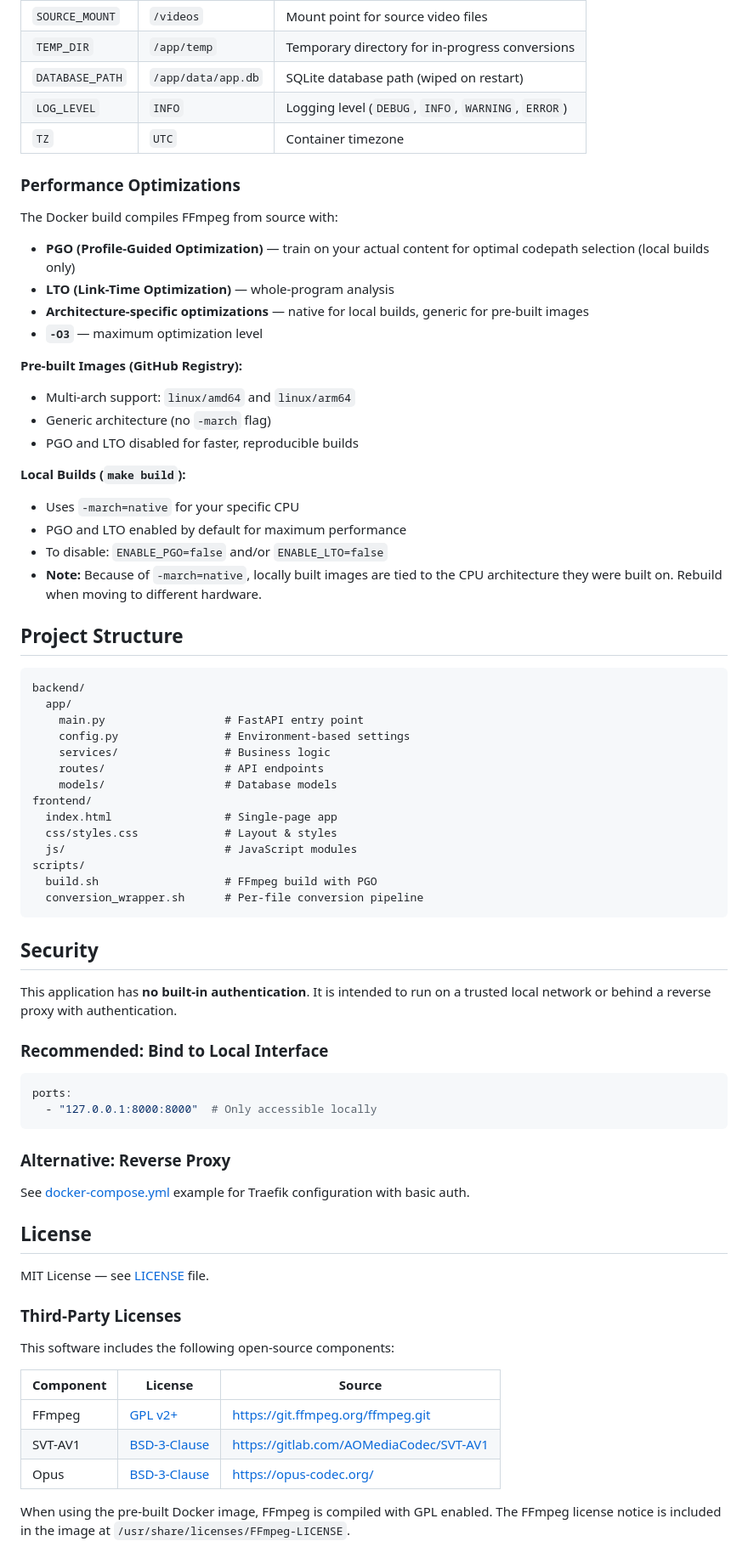
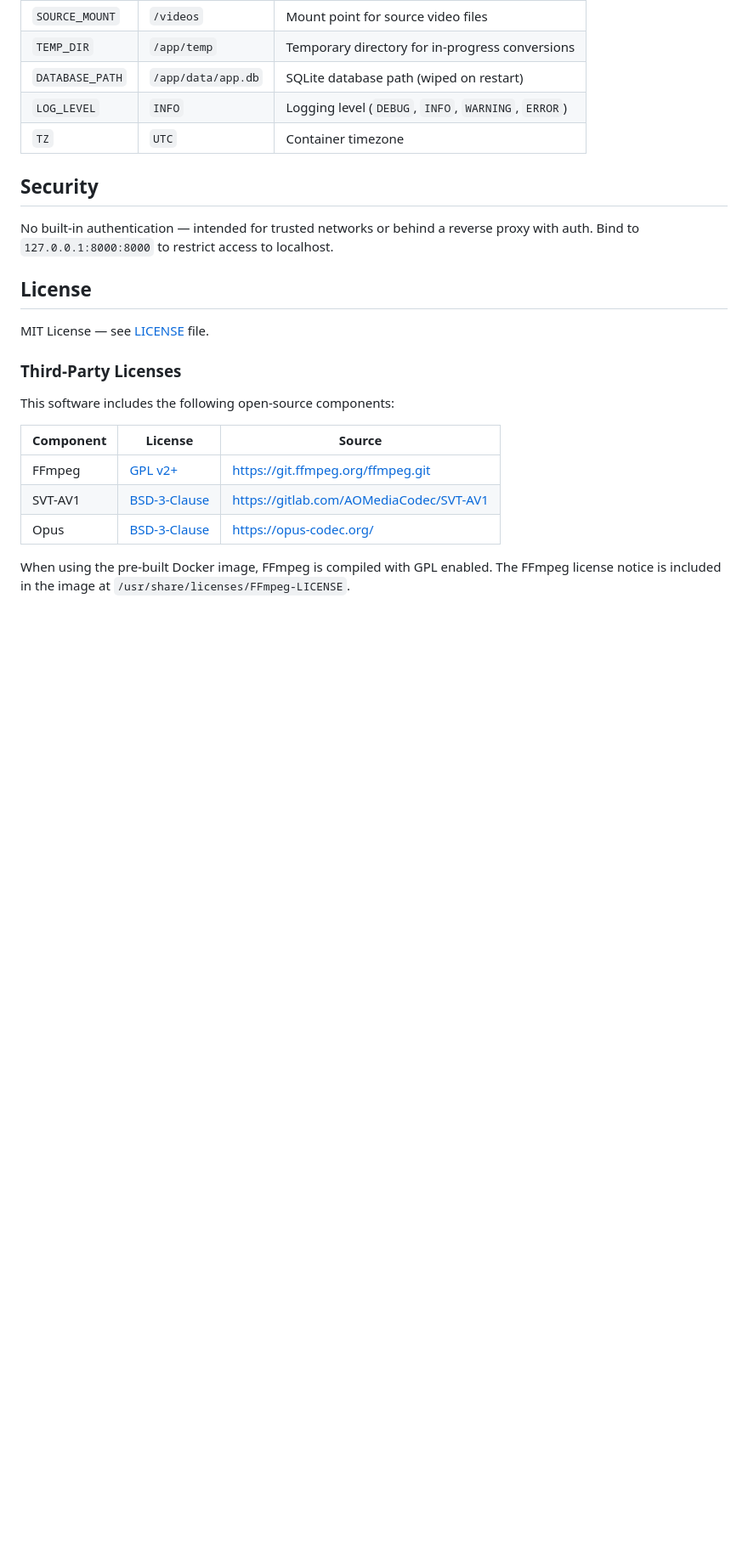
Before and after one commit to fabianwimberger/archive-video-av1, a Markdown page: README.md, the part around the change printed below. Shown: that part at 85% size. GitHub-like rendering; blank space fills up the shorter version.

````diff
--- a/README.md
+++ b/README.md
@@ -149,59 +147,9 @@ docker restart convert-service
 | `LOG_LEVEL` | `INFO` | Logging level (`DEBUG`, `INFO`, `WARNING`, `ERROR`) |
 | `TZ` | `UTC` | Container timezone |
 
-### Performance Optimizations
-
-The Docker build compiles FFmpeg from source with:
-
-- **PGO (Profile-Guided Optimization)** — train on your actual content for optimal codepath selection (local builds only)
-- **LTO (Link-Time Optimization)** — whole-program analysis
-- **Architecture-specific optimizations** — native for local builds, generic for pre-built images
-- **`-O3`** — maximum optimization level
-
-**Pre-built Images (GitHub Registry):**
-- Multi-arch support: `linux/amd64` and `linux/arm64`
-- Generic architecture (no `-march` flag)
-- PGO and LTO disabled for faster, reproducible builds
-
-**Local Builds (`make build`):**
-- Uses `-march=native` for your specific CPU
-- PGO and LTO enabled by default for maximum performance
-- To disable: `ENABLE_PGO=false` and/or `ENABLE_LTO=false`
-- **Note:** Because of `-march=native`, locally built images are tied to the CPU architecture they were built on. Rebuild when moving to different hardware.
-
-## Project Structure
-
-```
-backend/
-  app/
-    main.py                  # FastAPI entry point
-    config.py                # Environment-based settings
-    services/                # Business logic
-    routes/                  # API endpoints
-    models/                  # Database models
-frontend/
-  index.html                 # Single-page app
-  css/styles.css             # Layout & styles
-  js/                        # JavaScript modules
-scripts/
-  build.sh                   # FFmpeg build with PGO
-  conversion_wrapper.sh      # Per-file conversion pipeline
-```
-
 ## Security
 
-This application has **no built-in authentication**. It is intended to run on a trusted local network or behind a reverse proxy with authentication.
-
-### Recommended: Bind to Local Interface
-
-```yaml
-ports:
-  - "127.0.0.1:8000:8000"  # Only accessible locally
-```
-
-### Alternative: Reverse Proxy
-
-See [docker-compose.yml](docker-compose.yml) example for Traefik configuration with basic auth.
+No built-in authentication — intended for trusted networks or behind a reverse proxy with auth. Bind to `127.0.0.1:8000:8000` to restrict access to localhost.
 
 ## License
 
````
Also changed, not shown: other parts of README.md (+10 -12 lines), assets/demo.gif (added).
